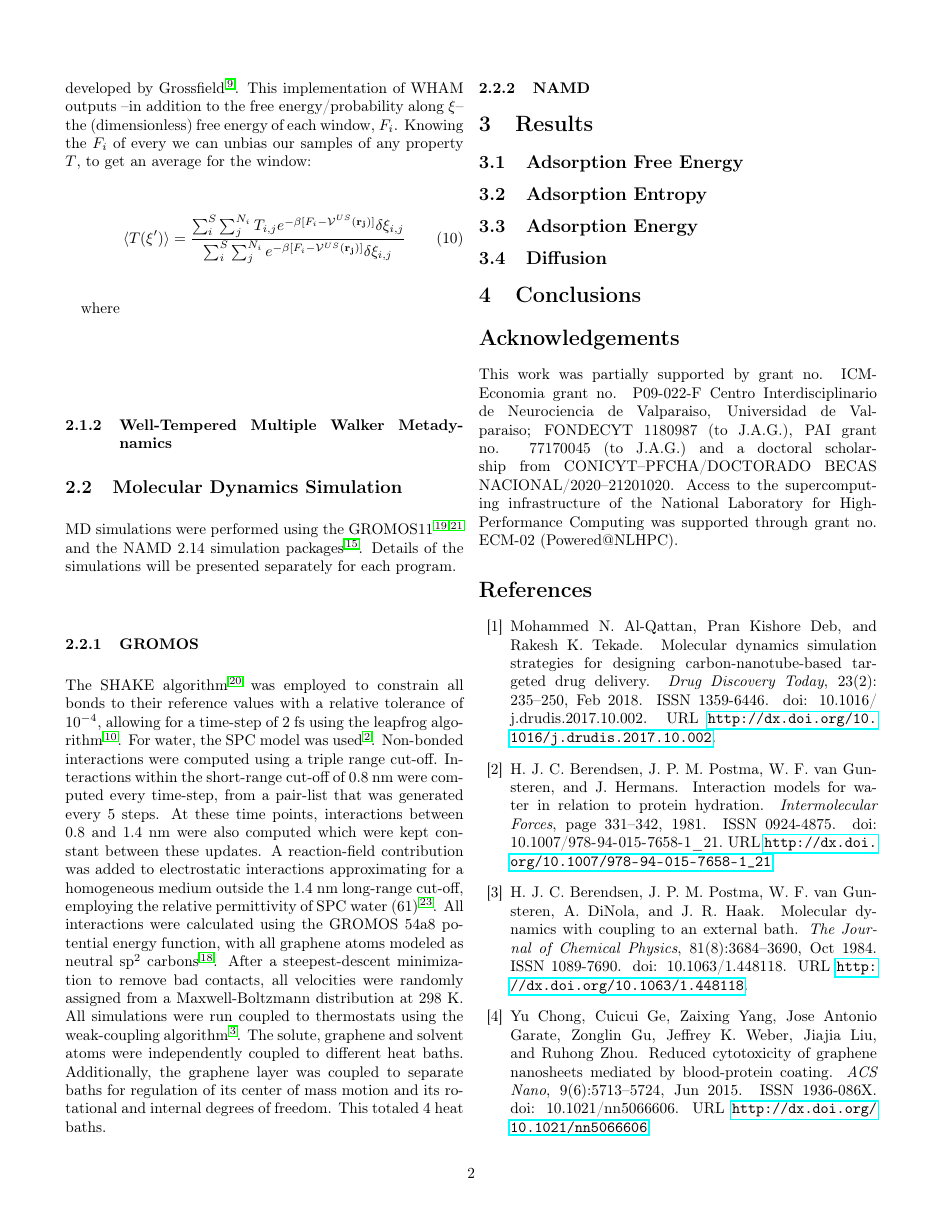
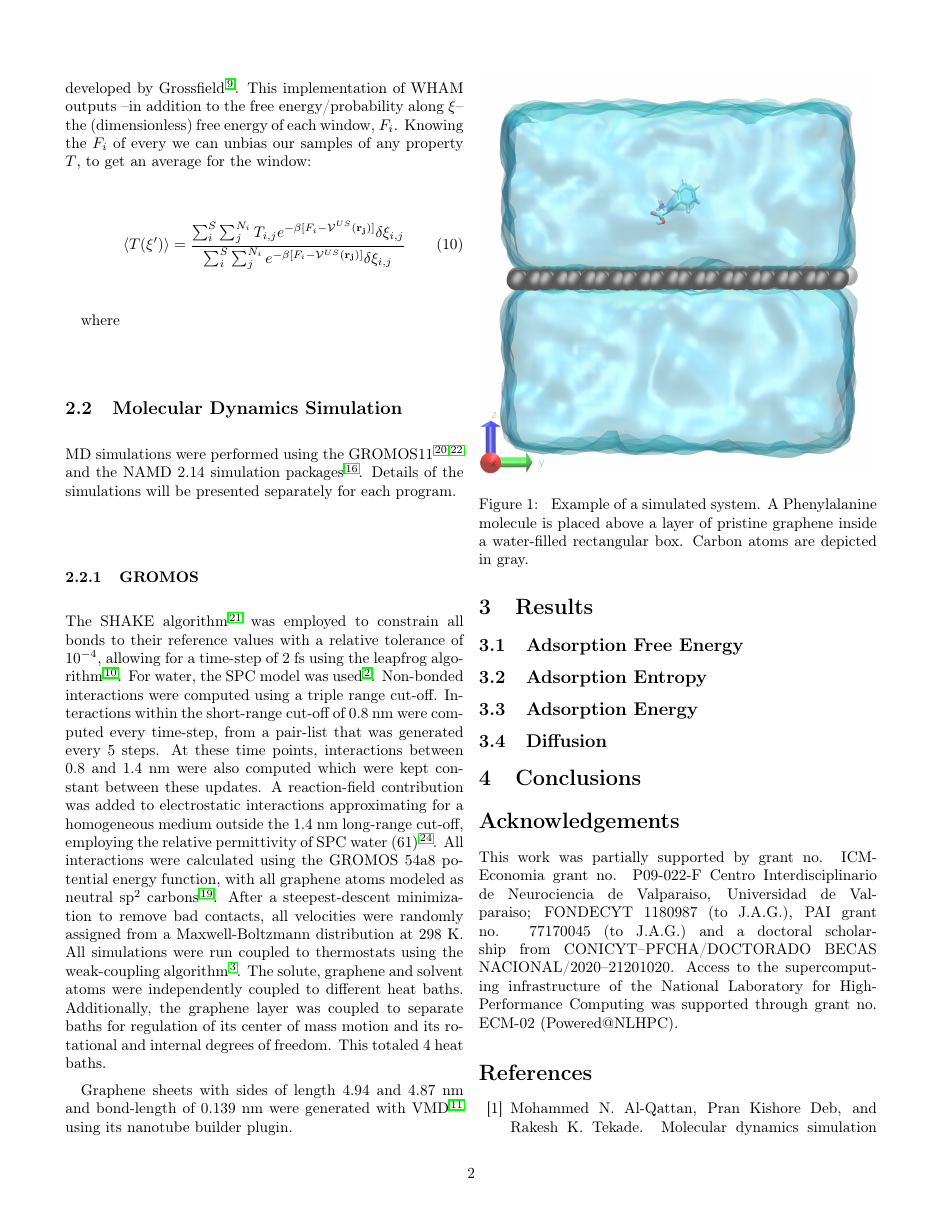
Before and after one commit to Molecular-Simulation-Lab-UV/graphene_adsorption, a LaTeX document (paper/main.tex): page 2 of 4 before the commit and page 2 of 5 after it. The pictures show the PDF file paper/main.pdf that the author committed with the source.

Commit message:
Up to october 5h

```diff
--- a/paper/main.tex
+++ b/paper/main.tex
@@ -168,11 +168,11 @@ samples of any property $T$, to get an average for the window:
   \delta \xi_{i, j}}
 \end{equation}
 
-where $$
+where
 
 
 
-\subsubsection{Well-Tempered Multiple Walker Metadynamics}
+%\subsubsection{Well-Tempered Multiple Walker Metadynamics}
 
 \subsection{Molecular Dynamics Simulation}
 
@@ -208,4 +208,17 @@ graphene layer was coupled to separate baths for regulation of its
 center of mass motion and its rotational and internal degrees of
 freedom. This totaled 4 heat baths.
 
-\subsubsection{NAMD}
+Graphene sheets with sides of length $4.94$ and $4.87$ nm and
+bond-length of $0.139$ nm were generated with VMD\cite{Humphrey_1996}
+using its nanotube builder plugin.
+
+\begin{figure}[htbp]
+\centerline{\includegraphics[width=\columnwidth]{/home/mbarria/Documents/Papers/graphene_adsorption_paper/figures/Graphene.png}}
+\caption[]{\label{fig:system-pristine} Example of a simulated
+  system. A Phenylalanine molecule is placed above a layer of pristine
+  graphene inside a water-filled rectangular box. Carbon atoms are
+  depicted in gray.}
+\end{figure}
+
+\begin{figure}[htbp]
+\centerline{\includegraphics[width=\columnwidth]{/home/mbarria/Documents/Papers/graphene_adsorption_paper/figures/Graphene_Oxide.png}}
@@ -212,3 +230,6 @@ freedom. This totaled 4 heat baths.
+\end{figure}
+
+%\subsubsection{NAMD}
 
 
 
```
Also changed, not shown: paper/refs.bib (+18 -0 lines), figures/Graphene.png (added), figures/Graphene_Oxide.png (added), paper/main.pdf, paper/main.tex (7 more changed lines).
